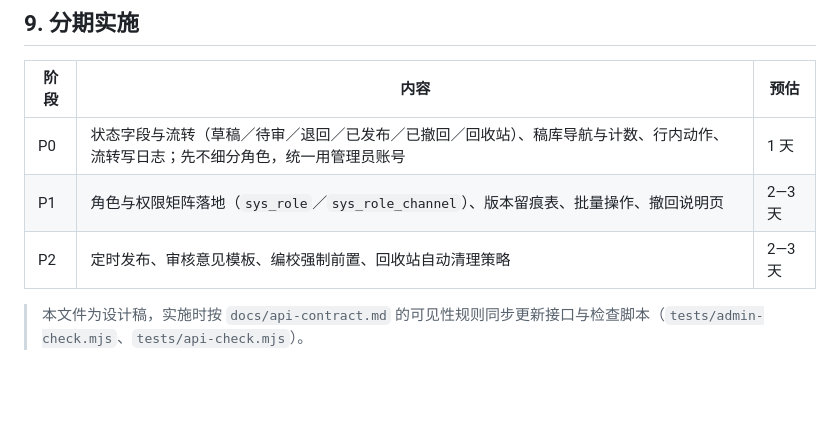
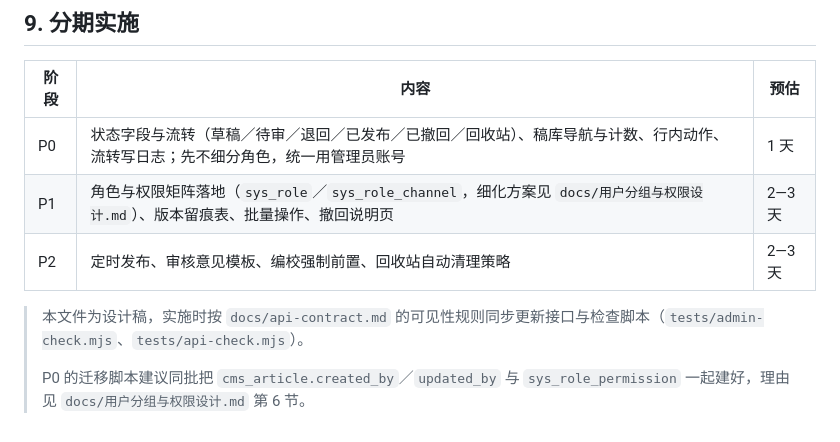
Before and after one commit to wangyuehua0429/hechi-zhengxie, a Markdown page: docs/稿库与内容状态设计.md, the part around the change. GitHub-like rendering; blank space fills up the shorter version.

```diff
--- a/docs/稿库与内容状态设计.md
+++ b/docs/稿库与内容状态设计.md
@@ -151,7 +151,9 @@ operator_id、note、created_at`
 | 阶段 | 内容 | 预估 |
 | --- | --- | --- |
 | P0 | 状态字段与流转（草稿／待审／退回／已发布／已撤回／回收站）、稿库导航与计数、行内动作、流转写日志；先不细分角色，统一用管理员账号 | 1 天 |
-| P1 | 角色与权限矩阵落地（`sys_role`／`sys_role_channel`）、版本留痕表、批量操作、撤回说明页 | 2—3 天 |
+| P1 | 角色与权限矩阵落地（`sys_role`／`sys_role_channel`，细化方案见 `docs/用户分组与权限设计.md`）、版本留痕表、批量操作、撤回说明页 | 2—3 天 |
 | P2 | 定时发布、审核意见模板、编校强制前置、回收站自动清理策略 | 2—3 天 |
 
 > 本文件为设计稿，实施时按 `docs/api-contract.md` 的可见性规则同步更新接口与检查脚本（`tests/admin-check.mjs`、`tests/api-check.mjs`）。
+>
+> P0 的迁移脚本建议同批把 `cms_article.created_by`／`updated_by` 与 `sys_role_permission` 一起建好，理由见 `docs/用户分组与权限设计.md` 第 6 节。
```
Also changed, not shown: docs/用户分组与权限设计.md (added, +113 -0 lines).
